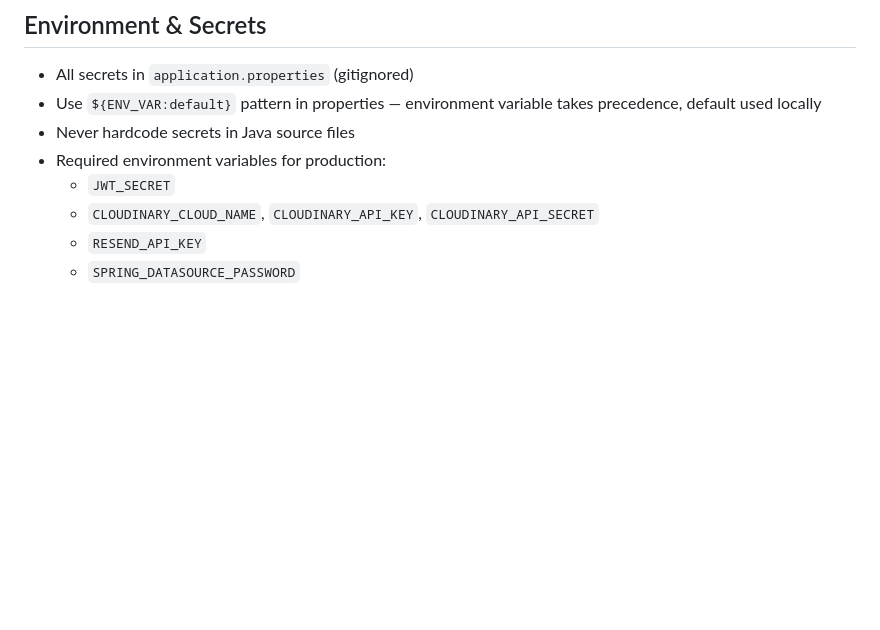
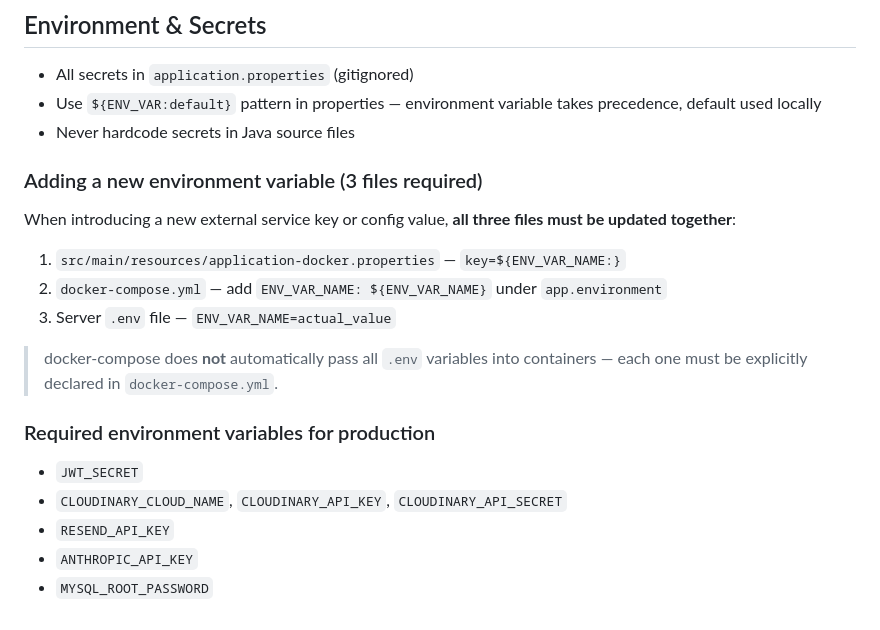
Before and after one commit to Spring0210/My-Journey, a Markdown page: docs/conventions.md, the part around the change. GitHub-like rendering; blank space fills up the shorter version.

Commit message:
Document 3-file rule for adding new environment variables

```diff
--- a/docs/conventions.md
+++ b/docs/conventions.md
@@ -118,8 +118,20 @@ All frontend features must work comfortably on mobile (phone-sized screens).
 - All secrets in `application.properties` (gitignored)
 - Use `${ENV_VAR:default}` pattern in properties — environment variable takes precedence, default used locally
 - Never hardcode secrets in Java source files
-- Required environment variables for production:
+
+### Adding a new environment variable (3 files required)
+
+When introducing a new external service key or config value, **all three files must be updated together**:
+
+1. `src/main/resources/application-docker.properties` — `key=${ENV_VAR_NAME:}`
+2. `docker-compose.yml` — add `ENV_VAR_NAME: ${ENV_VAR_NAME}` under `app.environment`
+3. Server `.env` file — `ENV_VAR_NAME=actual_value`
+
+> docker-compose does **not** automatically pass all `.env` variables into containers — each one must be explicitly declared in `docker-compose.yml`.
+
+### Required environment variables for production
   - `JWT_SECRET`
   - `CLOUDINARY_CLOUD_NAME`, `CLOUDINARY_API_KEY`, `CLOUDINARY_API_SECRET`
   - `RESEND_API_KEY`
-  - `SPRING_DATASOURCE_PASSWORD`
+  - `ANTHROPIC_API_KEY`
+  - `MYSQL_ROOT_PASSWORD`
```
